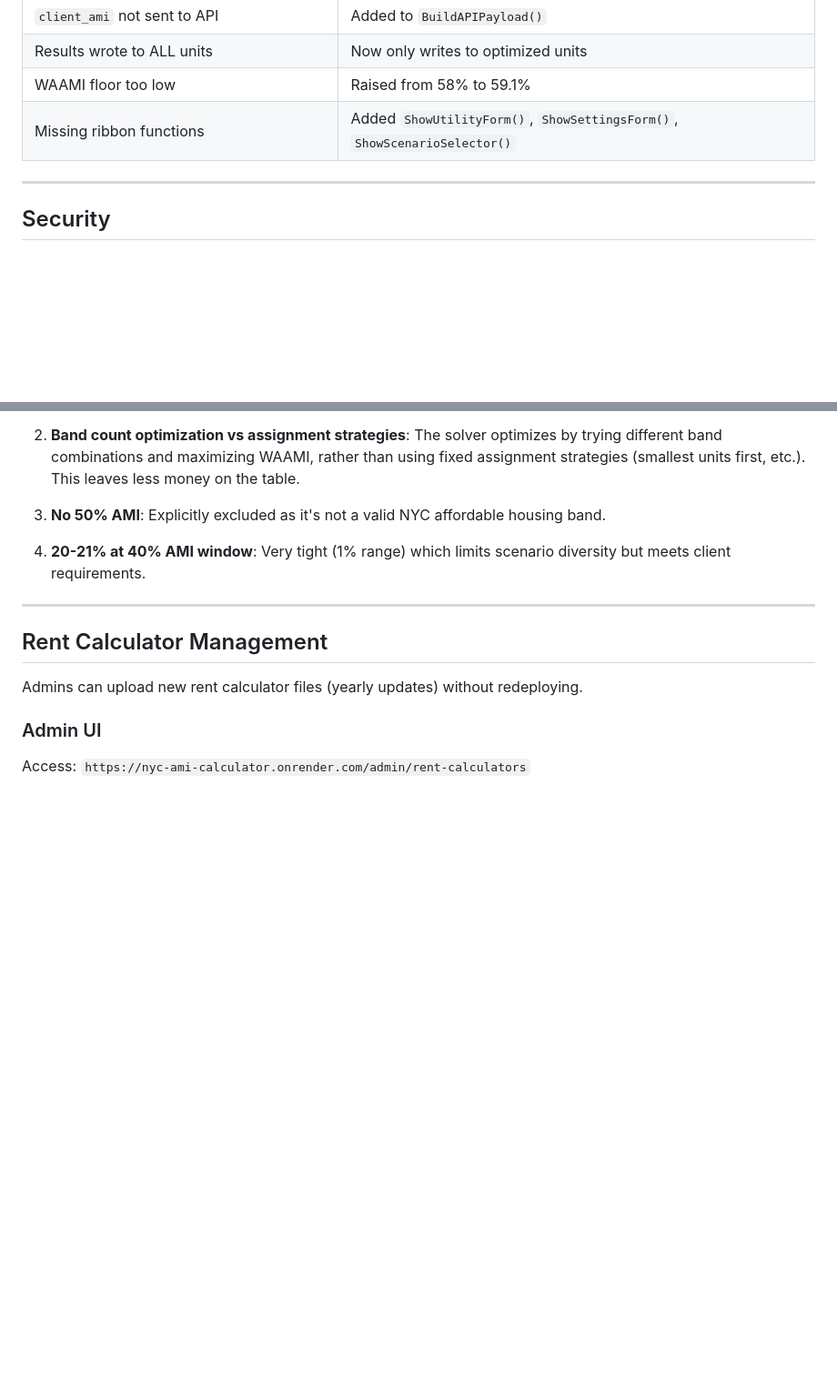
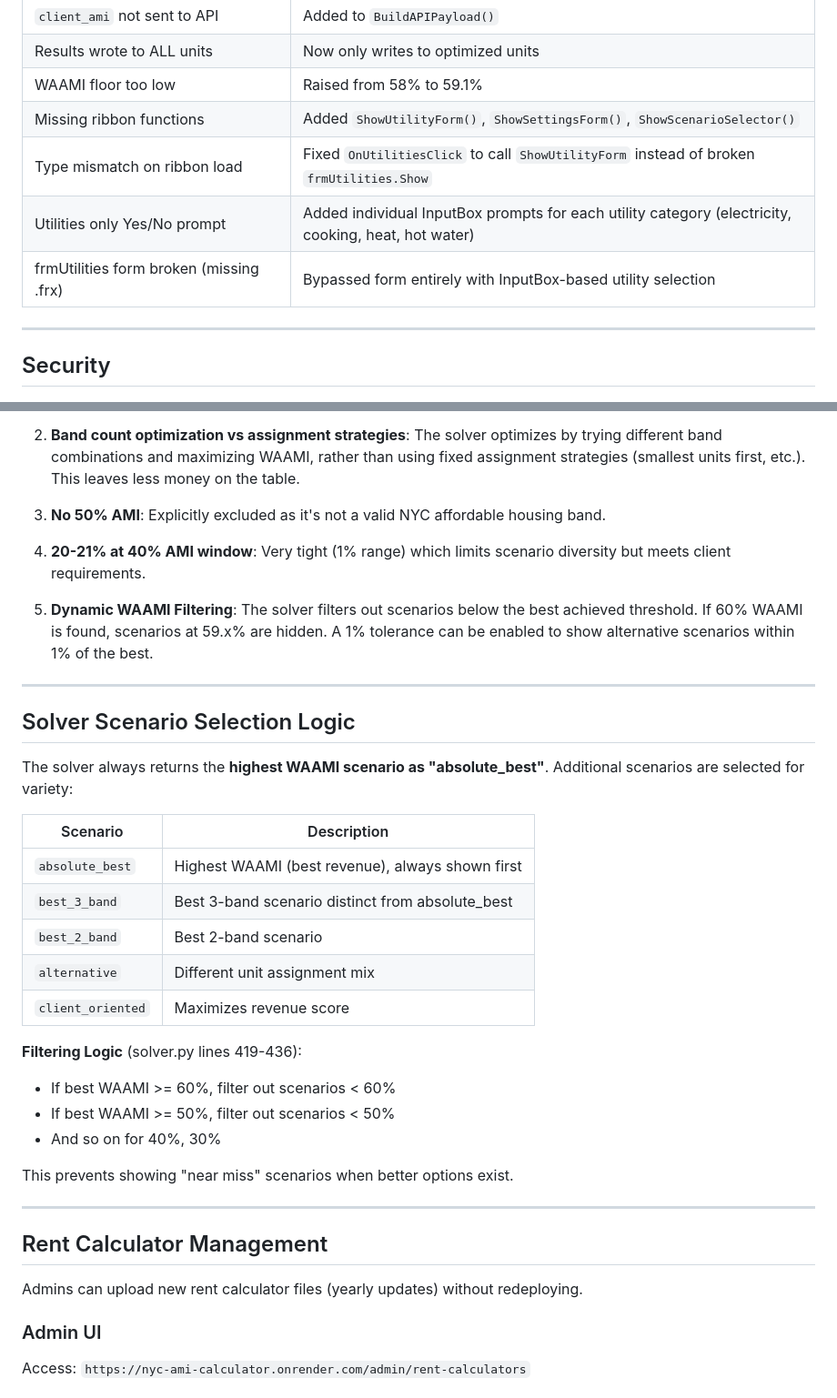
Before and after one commit to martin10101/nyc-ami-calculator, a Markdown page: docs/PROJECT_CONTEXT.md, 2 parts joined by grey strips. Shown at 91% size. GitHub-like rendering; blank space fills up the shorter version.

Commit message:
Update PROJECT_CONTEXT.md with recent fixes and solver logic docs
- Added fixes: type mismatch, utilities InputBox, frmUtilities bypass
- Added solver scenario selection logic documentation
- Added dynamic WAAMI filtering explanation

🤖 Generated with [Claude Code](https://claude.com/claude-code)

Co-Authored-By: Claude Opus 4.5 <noreply@anthropic.com>

```diff
--- a/docs/PROJECT_CONTEXT.md
+++ b/docs/PROJECT_CONTEXT.md
@@ -325,6 +325,9 @@ Response:
 | Results wrote to ALL units | Now only writes to optimized units |
 | WAAMI floor too low | Raised from 58% to 59.1% |
 | Missing ribbon functions | Added `ShowUtilityForm()`, `ShowSettingsForm()`, `ShowScenarioSelector()` |
+| Type mismatch on ribbon load | Fixed `OnUtilitiesClick` to call `ShowUtilityForm` instead of broken `frmUtilities.Show` |
+| Utilities only Yes/No prompt | Added individual InputBox prompts for each utility category (electricity, cooking, heat, hot water) |
+| frmUtilities form broken (missing .frx) | Bypassed form entirely with InputBox-based utility selection |
 
 ---
 
@@ -359,6 +362,29 @@ Response:
 3. **No 50% AMI**: Explicitly excluded as it's not a valid NYC affordable housing band.
 
 4. **20-21% at 40% AMI window**: Very tight (1% range) which limits scenario diversity but meets client requirements.
+
+5. **Dynamic WAAMI Filtering**: The solver filters out scenarios below the best achieved threshold. If 60% WAAMI is found, scenarios at 59.x% are hidden. A 1% tolerance can be enabled to show alternative scenarios within 1% of the best.
+
+---
+
+## Solver Scenario Selection Logic
+
+The solver always returns the **highest WAAMI scenario as "absolute_best"**. Additional scenarios are selected for variety:
+
+| Scenario | Description |
+|----------|-------------|
+| `absolute_best` | Highest WAAMI (best revenue), always shown first |
+| `best_3_band` | Best 3-band scenario distinct from absolute_best |
+| `best_2_band` | Best 2-band scenario |
+| `alternative` | Different unit assignment mix |
+| `client_oriented` | Maximizes revenue score |
+
+**Filtering Logic** (solver.py lines 419-436):
+- If best WAAMI >= 60%, filter out scenarios < 60%
+- If best WAAMI >= 50%, filter out scenarios < 50%
+- And so on for 40%, 30%
+
+This prevents showing "near miss" scenarios when better options exist.
 
 ---
 
```
Also changed, not shown: other parts of docs/PROJECT_CONTEXT.md (+1 -1 lines).
